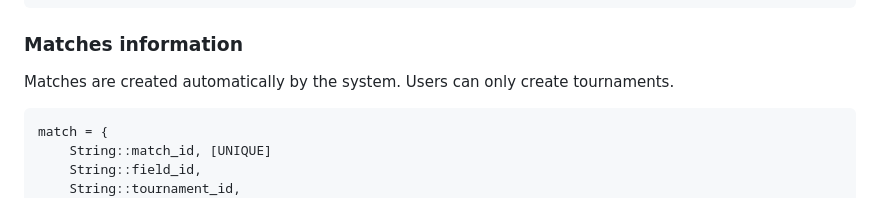
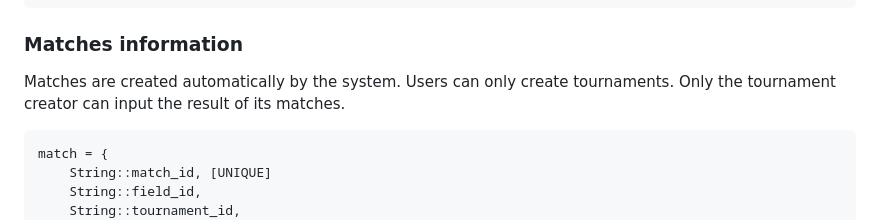
Before and after one commit to simdeistud/web-application-programming, a Markdown page: EXAM CALCETTO PROJECT/README.md, the part around the change. Rendered like a GitHub page.

Commit message:
Clarified matches

````diff
--- a/EXAM CALCETTO PROJECT/README.md
+++ b/EXAM CALCETTO PROJECT/README.md
@@ -70,7 +70,7 @@ team = {
 ```
 
 ### Matches information
-Matches are created automatically by the system. Users can only create tournaments.
+Matches are created automatically by the system. Users can only create tournaments. Only the tournament creator can input the result of its matches.
 
 ```
 match = {
````
